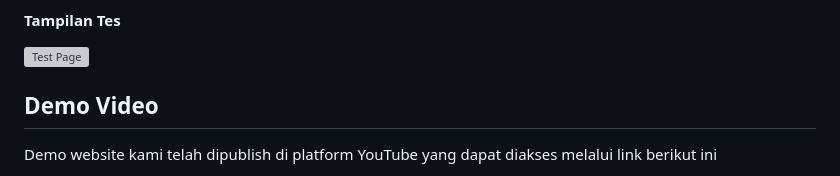
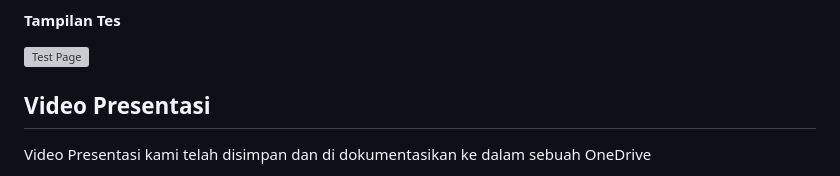
Before and after one commit to Visella/Sikat, a Markdown page: README.md, the part around the change printed below. Rendered like a GitHub page; grey boxes are pictures that could not be loaded.

```diff
--- a/README.md
+++ b/README.md
@@ -146,6 +113,6 @@ Untuk mengetahui sejauh mana tingkat pengetahuan pengguna, kami juga menyediakan
 
 <!-- Demo -->
 
-## Demo Video
-Demo website kami telah dipublish di platform YouTube yang dapat diakses melalui link berikut ini
+## Video Presentasi
+Video Presentasi kami telah disimpan dan di dokumentasikan ke dalam sebuah OneDrive
 
```
Also changed, not shown: other parts of README.md (+10 -44 lines).
